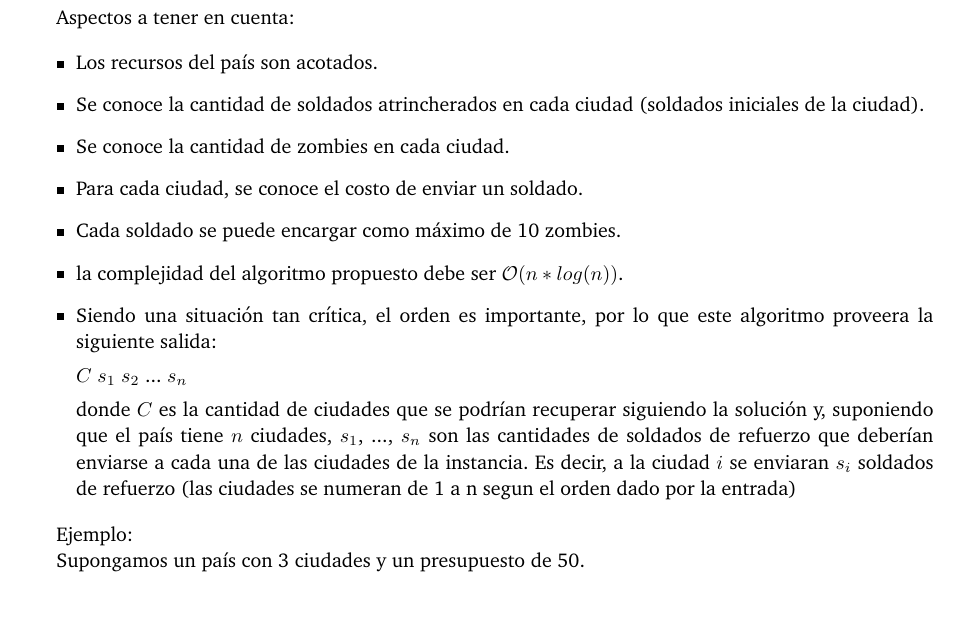
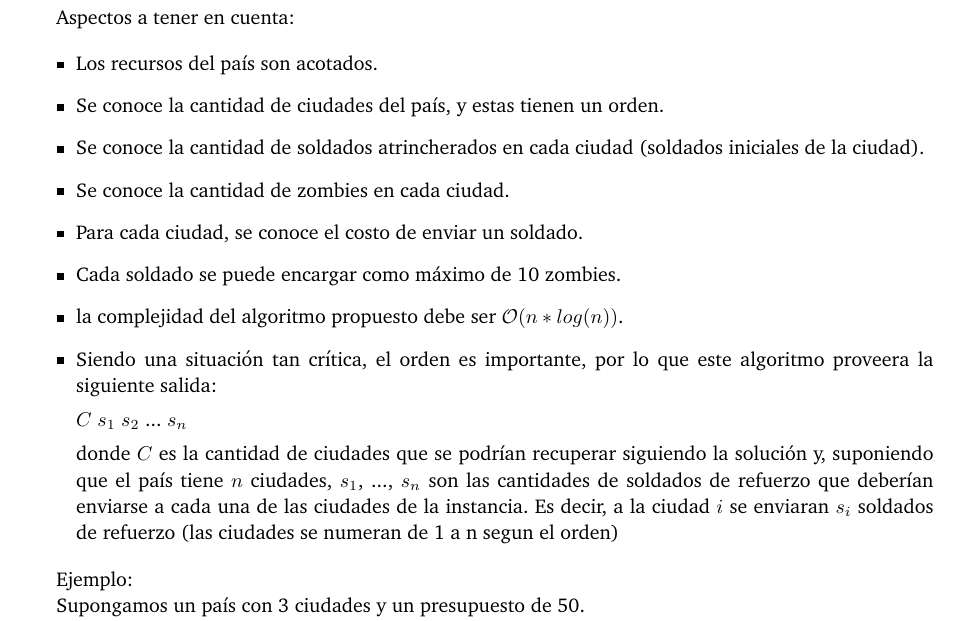
Before and after one commit to giselabelen/algo3, a LaTeX paper (TP1/algo3-latex-master/informe/informe.tex, which reads TP1/algo3-latex-master/informe/problema1.tex): part of page 6 of 31, cut so that both start at the same text. Compiled offline with pdfLaTeX; a LaTeX package or settings file that is missing is left out.

Commit message:
puse algo sobre EL ORDEN

```diff
--- a/TP1/algo3-latex-master/informe/problema1.tex
+++ b/TP1/algo3-latex-master/informe/problema1.tex
@@ -10,6 +10,7 @@ Aspectos a tener en cuenta:
 
 \begin{itemize}
    \item Los recursos del país son acotados.
+   \item Se conoce la cantidad de ciudades del país, y estas tienen un orden.
    \item Se conoce la cantidad de soldados atrincherados en cada ciudad (soldados iniciales de la ciudad).
    \item Se conoce la cantidad de zombies en cada ciudad.
    \item Para cada ciudad, se conoce el costo de enviar un soldado.
@@ -19,7 +20,7 @@ Aspectos a tener en cuenta:
 
 $C$ $s_{1}$ $s_{2}$ ... $s_{n}$
 
-donde $C$ es la cantidad de ciudades que se podrían recuperar siguiendo la solución y, suponiendo que el país tiene $n$ ciudades, $s_{1}$, ..., $s_{n}$ son las cantidades de soldados de refuerzo que deberían enviarse a cada una de las ciudades de la instancia. Es decir, a la ciudad $i$ se enviaran $s_{i}$ soldados de refuerzo (las ciudades se numeran de 1 a n segun el orden dado por la entrada)
+donde $C$ es la cantidad de ciudades que se podrían recuperar siguiendo la solución y, suponiendo que el país tiene $n$ ciudades, $s_{1}$, ..., $s_{n}$ son las cantidades de soldados de refuerzo que deberían enviarse a cada una de las ciudades de la instancia. Es decir, a la ciudad $i$ se enviaran $s_{i}$ soldados de refuerzo (las ciudades se numeran de 1 a n segun el orden)
 %%no se como disfrazar al orden dado por la entrada, porque es importante, hablo de la entrada tambien, o no??(ALE)
 \end{itemize}
 
```
